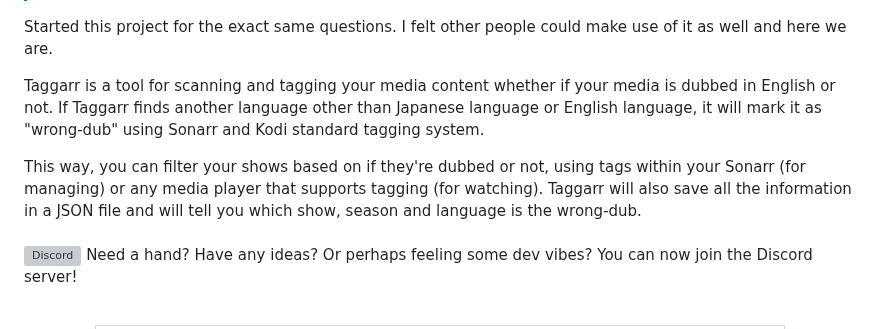
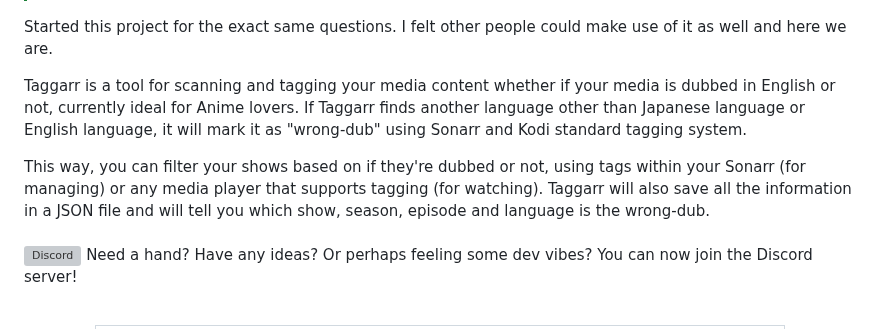
Before and after one commit to BassHous3/taggarr, a Markdown page: README.md, the part around the change. GitHub-like rendering; grey boxes are pictures that could not be loaded.

```diff
--- a/README.md
+++ b/README.md
@@ -19,9 +19,9 @@
 
 Started this project for the exact same questions. I felt other people could make use of it as well and here we are.
 
-Taggarr is a tool for scanning and tagging your media content whether if your media is dubbed in English or not. If Taggarr finds another language other than Japanese language or English language, it will mark it as "wrong-dub" using Sonarr and Kodi standard tagging system.
+Taggarr is a tool for scanning and tagging your media content whether if your media is dubbed in English or not, currently ideal for Anime lovers. If Taggarr finds another language other than Japanese language or English language, it will mark it as "wrong-dub" using Sonarr and Kodi standard tagging system.
 
-This way, you can filter your shows based on if they're dubbed or not, using tags within your Sonarr (for managing) or any media player that supports tagging (for watching). Taggarr will also save all the information in a JSON file and will tell you which show, season and language is the wrong-dub.
+This way, you can filter your shows based on if they're dubbed or not, using tags within your Sonarr (for managing) or any media player that supports tagging (for watching). Taggarr will also save all the information in a JSON file and will tell you which show, season, episode and language is the wrong-dub.
 <br><br></br>
 [![Discord](https://img.shields.io/discord/1387237436765241344?color=738ad6&label=Discord&logo=discord&logoColor=7289DA)](https://discord.com/invite/Z6t83MWt) Need a hand? Have any ideas? Or perhaps feeling some dev vibes? You can now join the Discord server!
 
```
